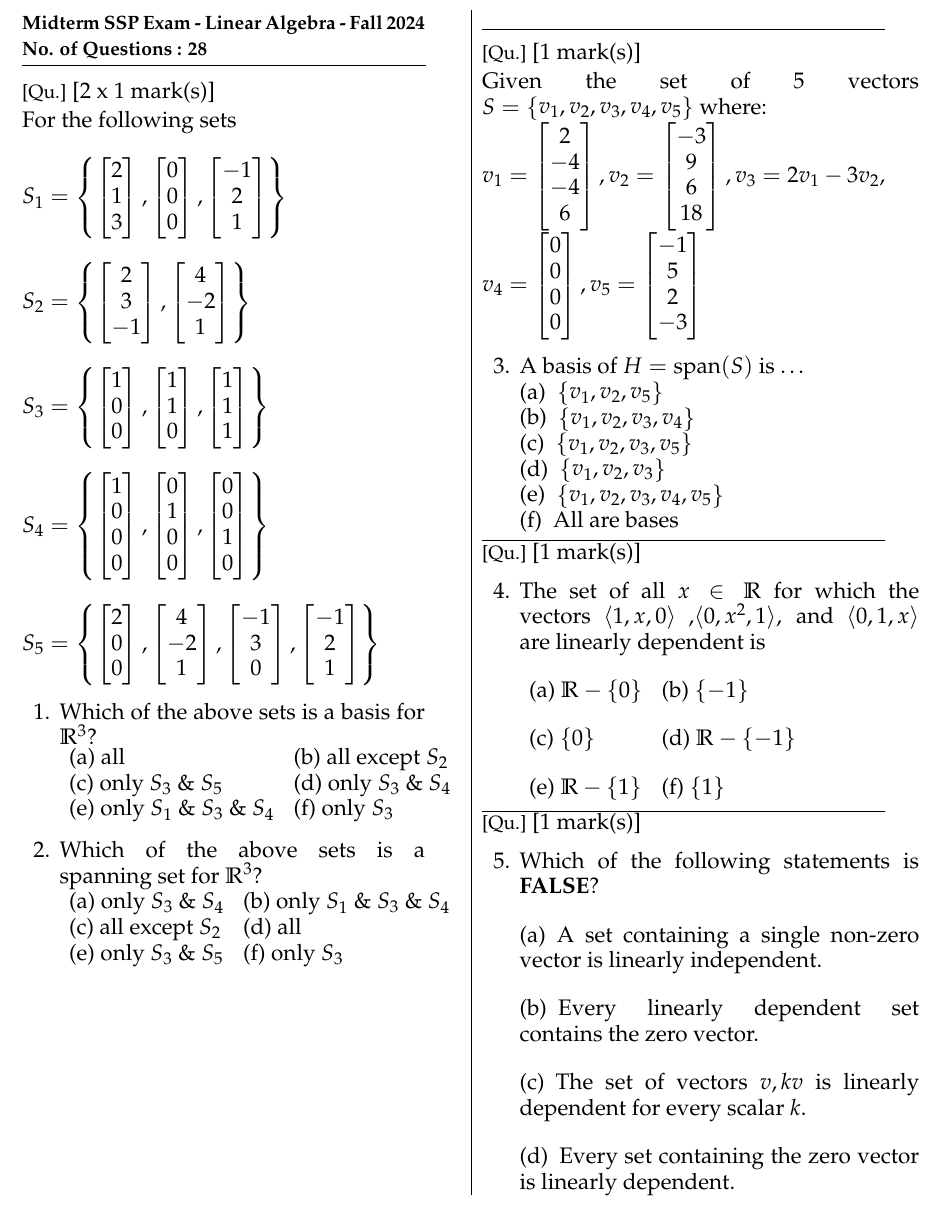
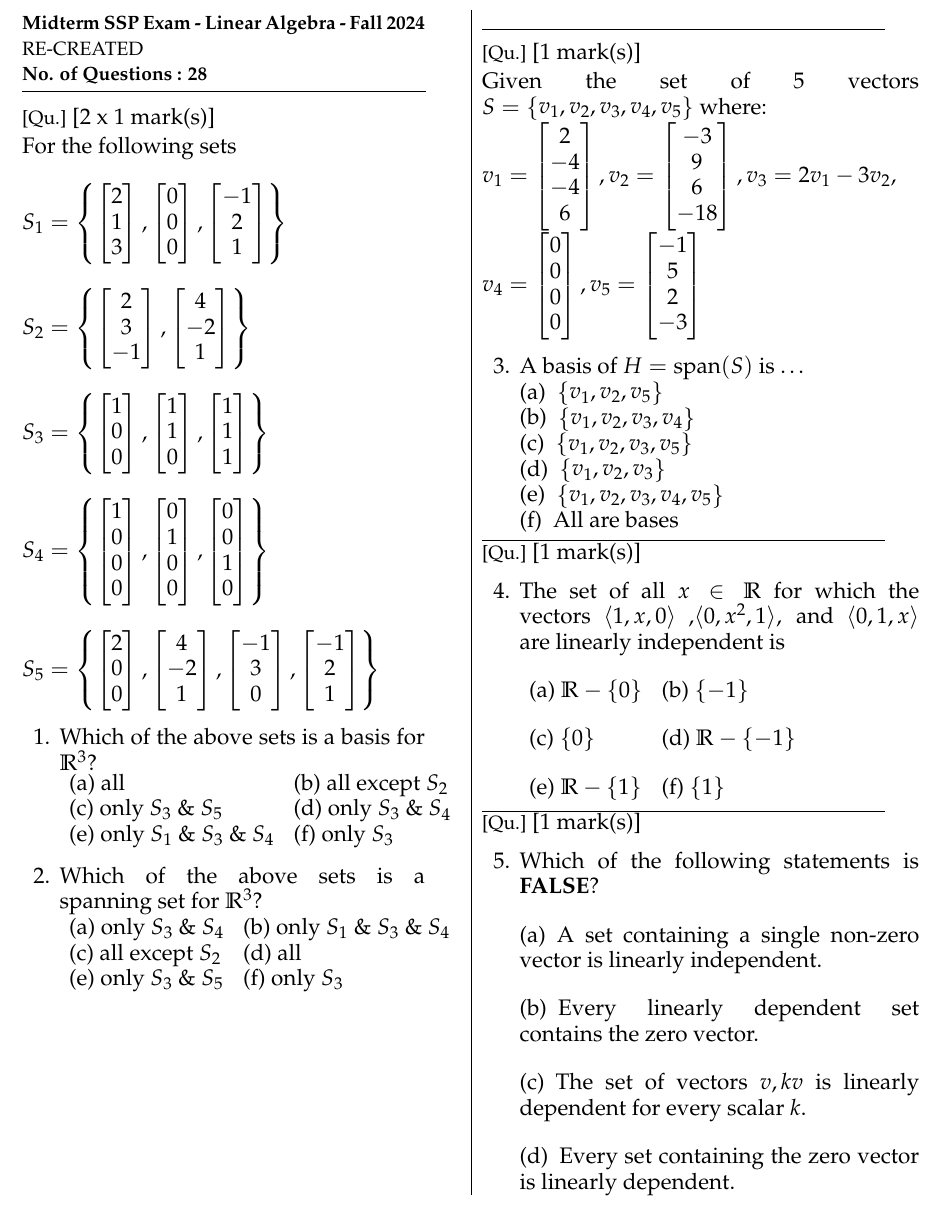
Before and after one commit to y-samy/acad, a LaTeX problem sheet (Undergraduate - Alexandria University/Level 1/Linear Algebra/Exam Recreation/MT SSP 2024/exam.tex): part of page 1 of 4, cut so that both start at the same text. Compiled offline with pdfLaTeX.

Commit message:
fixed errors, indicated non-originality better

```diff
--- a/Undergraduate - Alexandria University/Level 1/Linear Algebra/Exam Recreation/MT SSP 2024/exam.tex
+++ b/Undergraduate - Alexandria University/Level 1/Linear Algebra/Exam Recreation/MT SSP 2024/exam.tex
@@ -72,6 +72,7 @@ bindingoffset=0mm, top=1em,bottom=4em}
 \begin{multicols*}{2}
     \noindent
     \textbf{Midterm SSP Exam - Linear Algebra - \examdate} \\
+    RE-CREATED\\
     \textbf{No. of Questions : \numquestions} \\[-4pt]
     \rule[1ex]{0.45\textwidth}{.1pt}
     \noindent
@@ -174,7 +175,7 @@ bindingoffset=0mm, top=1em,bottom=4em}
             2\\-4\\-4\\6
         \end{bmatrix},
         v_2 = \begin{bmatrix}
-            -3\\9\\6\\18
+            -3\\9\\6\\-18
         \end{bmatrix},
         v_3 = 2v_1-3v_2,\\
         v_4 = \begin{bmatrix}
@@ -207,7 +208,7 @@ bindingoffset=0mm, top=1em,bottom=4em}
     \uplevel{\leftskip=-0.75cm \noindent\rule{\linewidth}{0.5pt}}
     \ \\[-3.3em]
     \newquestion{\leftskip=-0.75cm \noindent}{}{\\[-2.5em]}
-    \question The set of all $x\in \mathbb{R}$ for which the vectors $\langle1,x,0\rangle$ ,$\langle0,x^2,1\rangle$, and $\langle0,1,x\rangle$ are linearly dependent is\\[+1em]
+    \question The set of all $x\in \mathbb{R}$ for which the vectors $\langle1,x,0\rangle$ ,$\langle0,x^2,1\rangle$, and $\langle0,1,x\rangle$ are linearly independent is\\[+1em]
     \begin{noparchoices}
         \begin{tabular}{l l}
             \choice $\mathbb{R} - \lbrace 0 \rbrace$ & \choice $\lbrace-1\rbrace$\\[+1em]
```
Also changed, not shown: Undergraduate - Alexandria University/Level 1/Linear Algebra/Exam Recreation/MT SSP 2024/exam.pdf.
